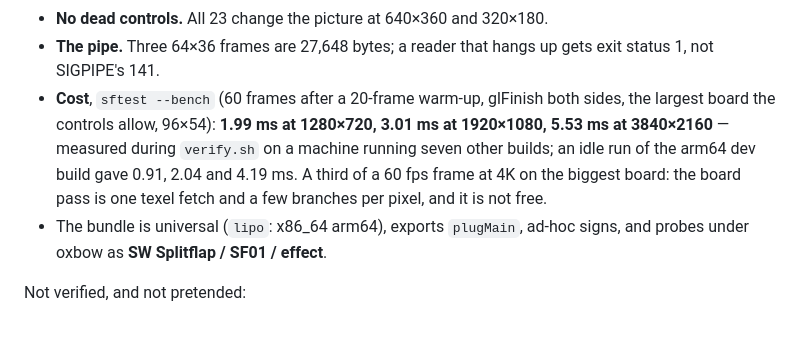
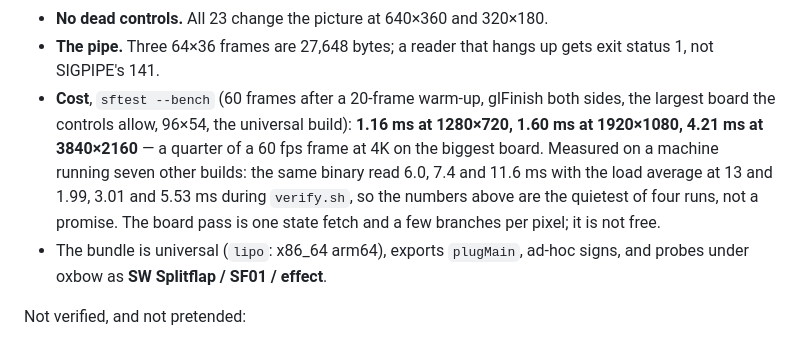
Before and after one commit to stoatworks-labs/splitflap, a Markdown page: README.md, the part around the change. GitHub-like rendering.

Commit message:
Splitflap: the render cost as measured, with the load it was measured under
Co-Authored-By: Claude Fable 5.1 <noreply@anthropic.com>

```diff
--- a/README.md
+++ b/README.md
@@ -115,12 +115,13 @@ Verified, by measurement on this machine (Apple Silicon, macOS 26.4), with
 - **The pipe.** Three 64×36 frames are 27,648 bytes; a reader that hangs up
   gets exit status 1, not SIGPIPE's 141.
 - **Cost**, `sftest --bench` (60 frames after a 20-frame warm-up, glFinish both
-  sides, the largest board the controls allow, 96×54): **1.99 ms at 1280×720,
-  3.01 ms at 1920×1080, 5.53 ms at 3840×2160** — measured during `verify.sh`
-  on a machine running seven other builds; an idle run of the arm64 dev
-  build gave 0.91, 2.04 and 4.19 ms. A third of a 60 fps frame at 4K on the
-  biggest board: the board pass is one texel fetch and a few branches per
-  pixel, and it is not free.
+  sides, the largest board the controls allow, 96×54, the universal build):
+  **1.16 ms at 1280×720, 1.60 ms at 1920×1080, 4.21 ms at 3840×2160** — a
+  quarter of a 60 fps frame at 4K on the biggest board. Measured on a machine
+  running seven other builds: the same binary read 6.0, 7.4 and 11.6 ms with
+  the load average at 13 and 1.99, 3.01 and 5.53 ms during `verify.sh`, so
+  the numbers above are the quietest of four runs, not a promise. The board
+  pass is one state fetch and a few branches per pixel; it is not free.
 - The bundle is universal (`lipo`: x86_64 arm64), exports `plugMain`, ad-hoc
   signs, and probes under oxbow as **SW Splitflap / SF01 / effect**.
 
```
